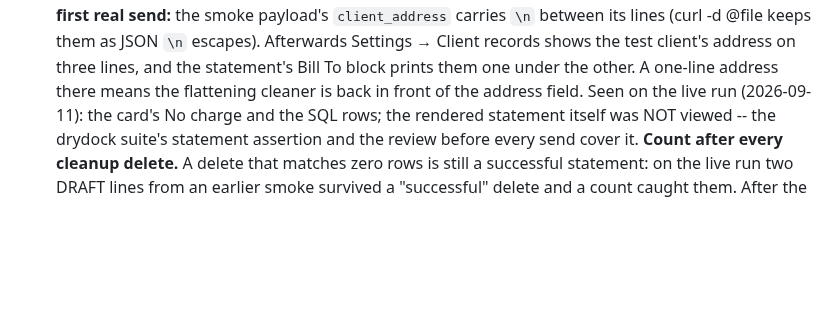
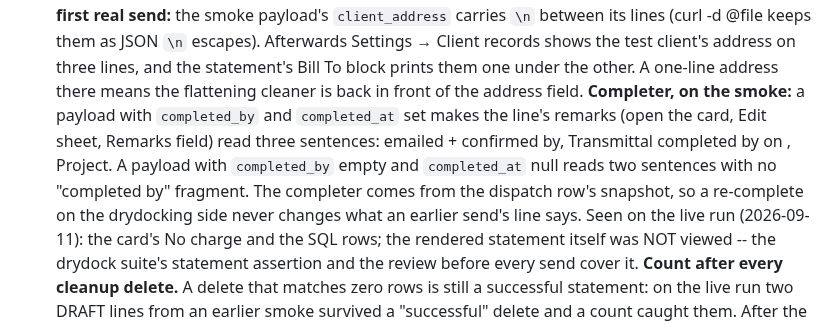
Before and after one commit to seafordprojects-bit/rsr-billing, a Markdown page: MANUAL-TEST.md, the part around the change. GitHub-like rendering; blank space fills up the shorter version.

```diff
--- a/MANUAL-TEST.md
+++ b/MANUAL-TEST.md
@@ -876,6 +876,14 @@ Order matters: the function calls the RPC by name, so the SQL goes first.
    client's address on three lines, and the statement's Bill To block prints
    them one under the other. A one-line address there means the flattening
    cleaner is back in front of the address field.
+   **Completer, on the smoke:** a payload with `completed_by` and
+   `completed_at` set makes the line's remarks (open the card, Edit sheet,
+   Remarks field) read three sentences: emailed + confirmed by, Transmittal
+   completed by <name> on <Manila day>, Project. A payload with
+   `completed_by` empty and `completed_at` null reads two sentences with no
+   "completed by" fragment. The completer comes from the dispatch row's
+   snapshot, so a re-complete on the drydocking side never changes what an
+   earlier send's line says.
    Seen on the live run (2026-09-11): the card's No charge and the SQL rows;
    the rendered statement itself was NOT viewed -- the drydock suite's
    statement assertion and the review before every send cover it.
```
Also changed, not shown: CLAUDE.md (+12 -1 lines).
